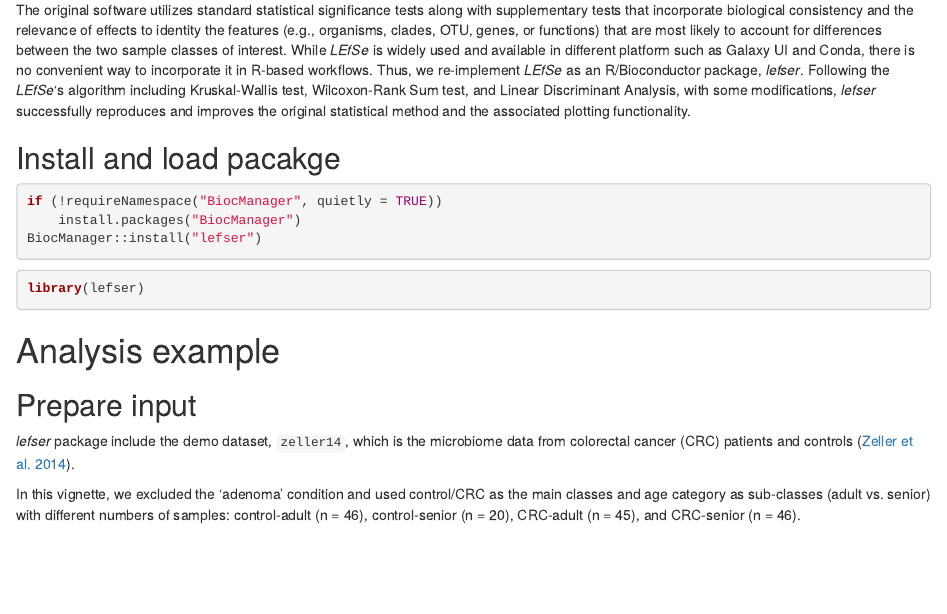
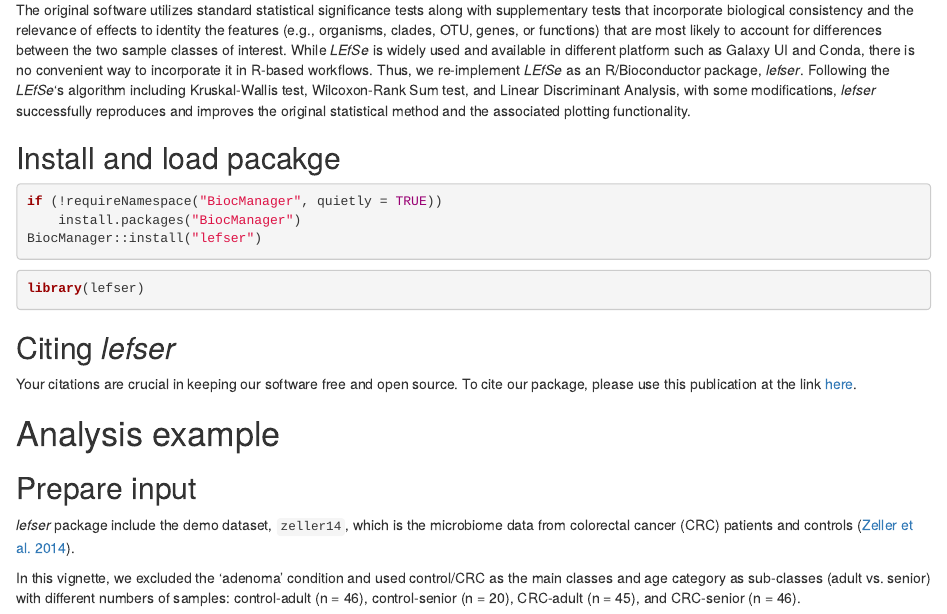
Before and after one commit to waldronlab/lefser, an R Markdown document (vignettes/lefser.Rmd): the page in a window 1100 px wide, from 290 px down. Rendered offline with R 4.5, knitr and Pandoc, with nearby package versions; drawn as R Markdown's standard HTML page in place of the format the file asks for; some code elsewhere in the file could not run offline.

Commit message:
add citation in the vignette

````diff
--- a/vignettes/lefser.Rmd
+++ b/vignettes/lefser.Rmd
@@ -53,6 +53,13 @@ BiocManager::install("lefser")
 ```{r}
 library(lefser)
 ```
+
+## Citing *lefser*
+
+Your citations are crucial in keeping our software free and open source. To
+cite our package, please use this publication at the link [here][1].
+
+[1]: https://doi.org/10.1093/bioinformatics/btae707
 
 # Analysis example
 ## Prepare input
````
